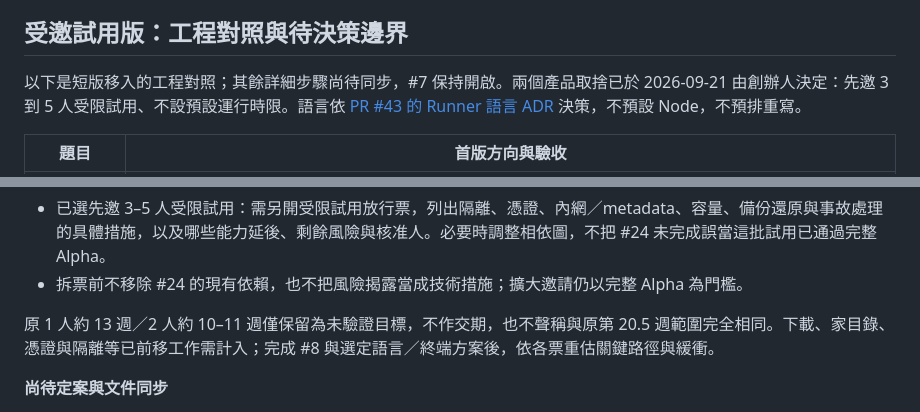
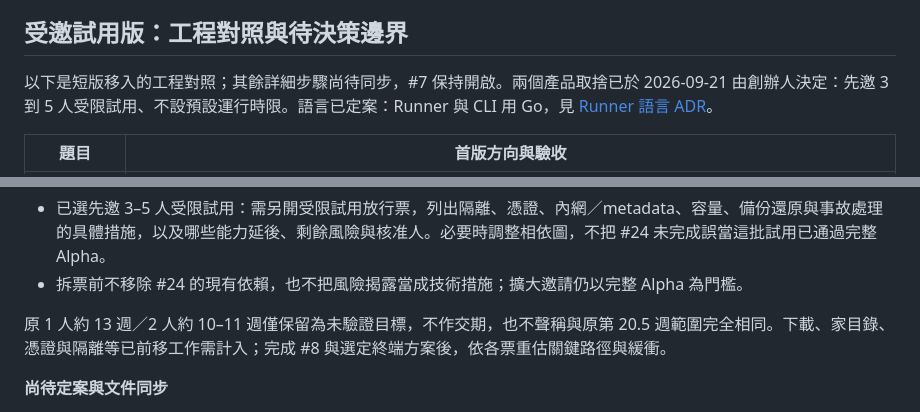
Before and after one commit to our-sandbox-agent/sandbox-console, a Markdown page: docs/plan-detail.md, 2 parts joined by grey strips. Rendered like a GitHub page.

Commit message:
plan-detail: reflect accepted language decision in trial section
Co-Authored-By: Claude Opus 5 <noreply@anthropic.com>

```diff
--- a/docs/plan-detail.md
+++ b/docs/plan-detail.md
@@ -712,7 +712,7 @@ UFFD 延遲載入（File 後端已是延遲載入；真要做用官方範例 `on
 ## 受邀試用版：工程對照與待決策邊界
 
 
-以下是短版移入的工程對照；其餘詳細步驟尚待同步，#7 保持開啟。兩個產品取捨已於 2026-09-21 由創辦人決定：先邀 3 到 5 人受限試用、不設預設運行時限。語言依 [PR #43 的 Runner 語言 ADR](https://github.com/our-sandbox-agent/sandbox-console/pull/43) 決策，不預設 Node，不預排重寫。
+以下是短版移入的工程對照；其餘詳細步驟尚待同步，#7 保持開啟。兩個產品取捨已於 2026-09-21 由創辦人決定：先邀 3 到 5 人受限試用、不設預設運行時限。語言已定案：Runner 與 CLI 用 Go，見 [Runner 語言 ADR](adr/runner-language.md)。
 
 | 題目 | 首版方向與驗收 |
 |---|---|
@@ -745,7 +745,7 @@ UFFD 延遲載入（File 後端已是延遲載入；真要做用官方範例 `on
 - 已選先邀 3–5 人受限試用：需另開受限試用放行票，列出隔離、憑證、內網／metadata、容量、備份還原與事故處理的具體措施，以及哪些能力延後、剩餘風險與核准人。必要時調整相依圖，不把 #24 未完成誤當這批試用已通過完整 Alpha。
 - 拆票前不移除 #24 的現有依賴，也不把風險揭露當成技術措施；擴大邀請仍以完整 Alpha 為門檻。
 
-原 1 人約 13 週／2 人約 10–11 週僅保留為未驗證目標，不作交期，也不聲稱與原第 20.5 週範圍完全相同。下載、家目錄、憑證與隔離等已前移工作需計入；完成 #8 與選定語言／終端方案後，依各票重估關鍵路徑與緩衝。
+原 1 人約 13 週／2 人約 10–11 週僅保留為未驗證目標，不作交期，也不聲稱與原第 20.5 週範圍完全相同。下載、家目錄、憑證與隔離等已前移工作需計入；完成 #8 與選定終端方案後，依各票重估關鍵路徑與緩衝。
 
 **尚待定案與文件同步**
 
```
